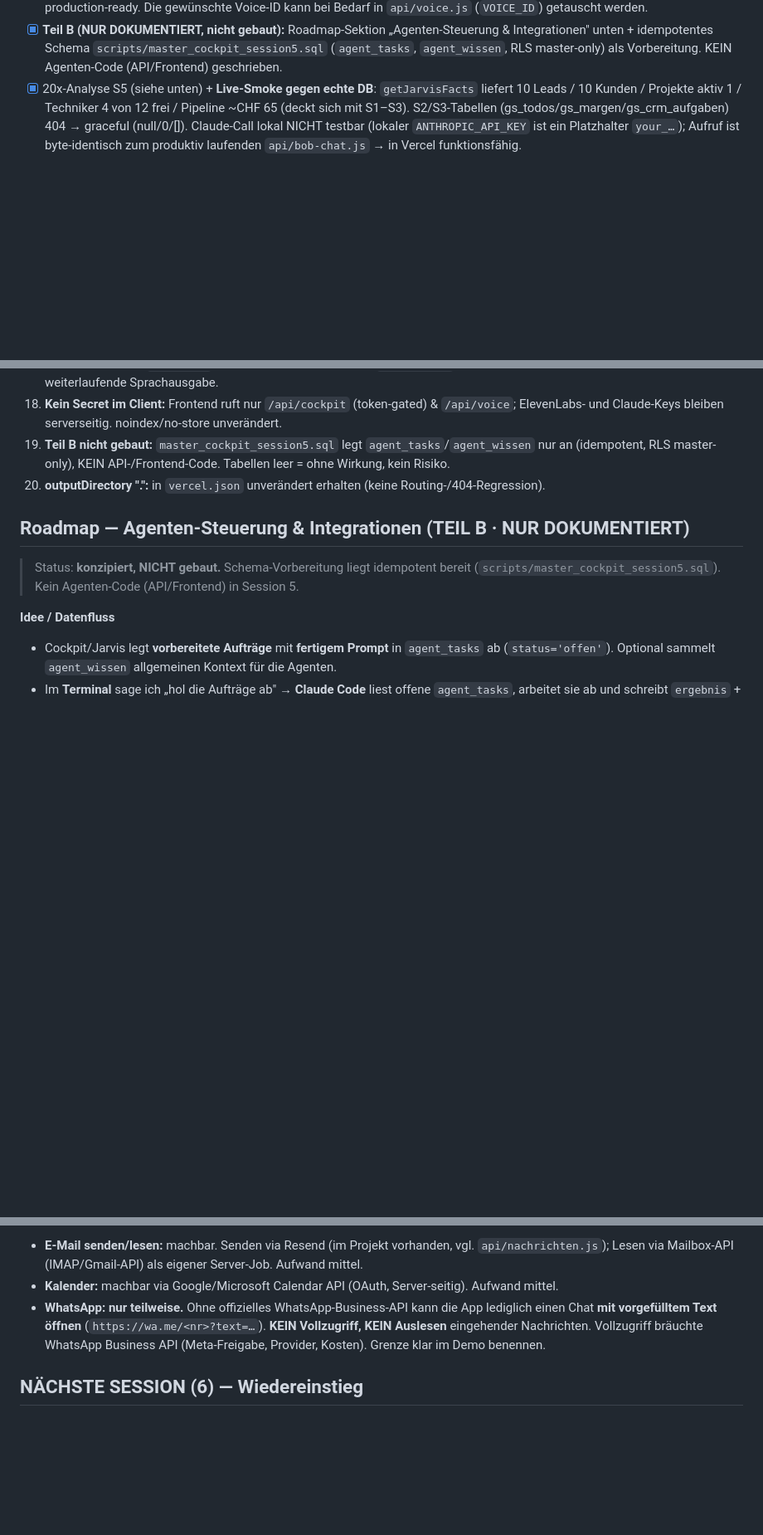
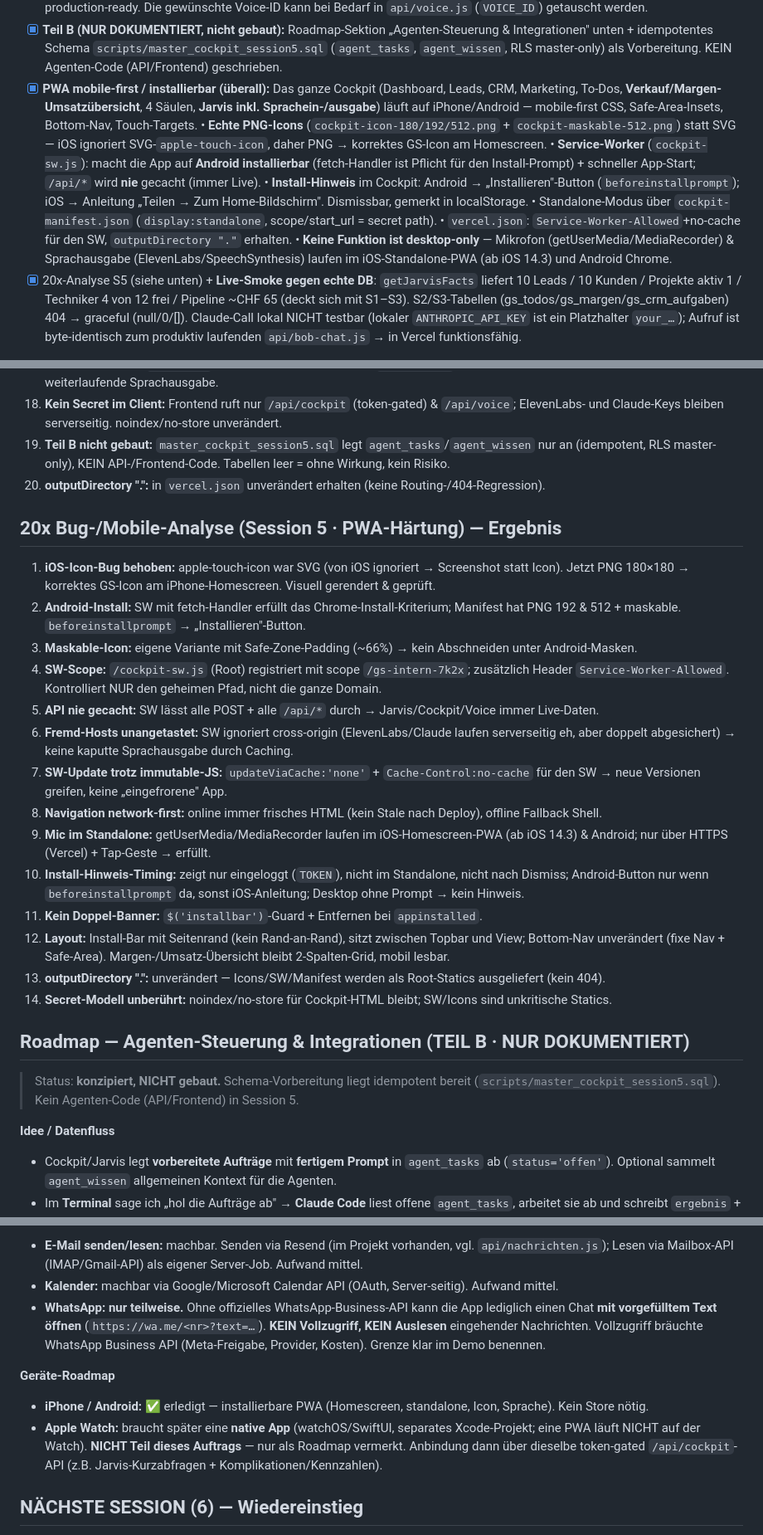
Before and after one commit to emanuelgeorge0-beep/baby-bob, a Markdown page: MASTER-COCKPIT-FORTSCHRITT.md, 3 parts joined by grey strips. Shown at 83% size. Drawn GitHub-style; blank space fills up the shorter version.

Commit message:
S5 Doku: PWA-Härtung (Icons/SW/Install) dokumentiert, 20x Mobile-Analyse, Apple-Watch-Roadmap, Install-Anleitung
Co-Authored-By: Claude Opus 4.8 <noreply@anthropic.com>

```diff
--- a/MASTER-COCKPIT-FORTSCHRITT.md
+++ b/MASTER-COCKPIT-FORTSCHRITT.md
@@ -100,6 +100,19 @@
 - [x] **Teil B (NUR DOKUMENTIERT, nicht gebaut):** Roadmap-Sektion „Agenten-Steuerung & Integrationen"
       unten + idempotentes Schema `scripts/master_cockpit_session5.sql` (`agent_tasks`, `agent_wissen`,
       RLS master-only) als Vorbereitung. KEIN Agenten-Code (API/Frontend) geschrieben.
+- [x] **PWA mobile-first / installierbar (überall):** Das ganze Cockpit (Dashboard, Leads, CRM,
+      Marketing, To-Dos, **Verkauf/Margen-Umsatzübersicht**, 4 Säulen, **Jarvis inkl. Sprachein-/ausgabe**)
+      läuft auf iPhone/Android — mobile-first CSS, Safe-Area-Insets, Bottom-Nav, Touch-Targets.
+      • **Echte PNG-Icons** (`cockpit-icon-180/192/512.png` + `cockpit-maskable-512.png`) statt SVG —
+        iOS ignoriert SVG-`apple-touch-icon`, daher PNG → korrektes GS-Icon am Homescreen.
+      • **Service-Worker** (`cockpit-sw.js`): macht die App auf **Android installierbar** (fetch-Handler
+        ist Pflicht für den Install-Prompt) + schneller App-Start; `/api/*` wird **nie** gecacht (immer Live).
+      • **Install-Hinweis** im Cockpit: Android → „Installieren"-Button (`beforeinstallprompt`);
+        iOS → Anleitung „Teilen → Zum Home-Bildschirm". Dismissbar, gemerkt in localStorage.
+      • Standalone-Modus über `cockpit-manifest.json` (`display:standalone`, scope/start_url = secret path).
+      • `vercel.json`: `Service-Worker-Allowed`+no-cache für den SW, `outputDirectory "."` erhalten.
+      • **Keine Funktion ist desktop-only** — Mikrofon (getUserMedia/MediaRecorder) & Sprachausgabe
+        (ElevenLabs/SpeechSynthesis) laufen im iOS-Standalone-PWA (ab iOS 14.3) und Android Chrome.
 - [x] 20x-Analyse S5 (siehe unten) + **Live-Smoke gegen echte DB**: `getJarvisFacts` liefert
       10 Leads / 10 Kunden / Projekte aktiv 1 / Techniker 4 von 12 frei / Pipeline ~CHF 65 (deckt sich
       mit S1–S3). S2/S3-Tabellen (gs_todos/gs_margen/gs_crm_aufgaben) 404 → graceful (null/0/[]).
@@ -230,6 +243,30 @@
     (idempotent, RLS master-only), KEIN API-/Frontend-Code. Tabellen leer = ohne Wirkung, kein Risiko.
 20. **outputDirectory ".":** in `vercel.json` unverändert erhalten (keine Routing-/404-Regression).
 
+## 20x Bug-/Mobile-Analyse (Session 5 · PWA-Härtung) — Ergebnis
+1. **iOS-Icon-Bug behoben:** apple-touch-icon war SVG (von iOS ignoriert → Screenshot statt Icon).
+   Jetzt PNG 180×180 → korrektes GS-Icon am iPhone-Homescreen. Visuell gerendert & geprüft.
+2. **Android-Install:** SW mit fetch-Handler erfüllt das Chrome-Install-Kriterium; Manifest hat
+   PNG 192 & 512 + maskable. `beforeinstallprompt` → „Installieren"-Button.
+3. **Maskable-Icon:** eigene Variante mit Safe-Zone-Padding (~66%) → kein Abschneiden unter Android-Masken.
+4. **SW-Scope:** `/cockpit-sw.js` (Root) registriert mit scope `/gs-intern-7k2x`; zusätzlich Header
+   `Service-Worker-Allowed`. Kontrolliert NUR den geheimen Pfad, nicht die ganze Domain.
+5. **API nie gecacht:** SW lässt alle POST + alle `/api/*` durch → Jarvis/Cockpit/Voice immer Live-Daten.
+6. **Fremd-Hosts unangetastet:** SW ignoriert cross-origin (ElevenLabs/Claude laufen serverseitig eh,
+   aber doppelt abgesichert) → keine kaputte Sprachausgabe durch Caching.
+7. **SW-Update trotz immutable-JS:** `updateViaCache:'none'` + `Cache-Control:no-cache` für den SW →
+   neue Versionen greifen, keine „eingefrorene" App.
+8. **Navigation network-first:** online immer frisches HTML (kein Stale nach Deploy), offline Fallback Shell.
+9. **Mic im Standalone:** getUserMedia/MediaRecorder laufen im iOS-Homescreen-PWA (ab iOS 14.3) & Android;
+   nur über HTTPS (Vercel) + Tap-Geste → erfüllt.
+10. **Install-Hinweis-Timing:** zeigt nur eingeloggt (`TOKEN`), nicht im Standalone, nicht nach Dismiss;
+    Android-Button nur wenn `beforeinstallprompt` da, sonst iOS-Anleitung; Desktop ohne Prompt → kein Hinweis.
+11. **Kein Doppel-Banner:** `$('installbar')`-Guard + Entfernen bei `appinstalled`.
+12. **Layout:** Install-Bar mit Seitenrand (kein Rand-an-Rand), sitzt zwischen Topbar und View; Bottom-Nav
+    unverändert (fixe Nav + Safe-Area). Margen-/Umsatz-Übersicht bleibt 2-Spalten-Grid, mobil lesbar.
+13. **outputDirectory ".":** unverändert — Icons/SW/Manifest werden als Root-Statics ausgeliefert (kein 404).
+14. **Secret-Modell unberührt:** noindex/no-store für Cockpit-HTML bleibt; SW/Icons sind unkritische Statics.
+
 ## Roadmap — Agenten-Steuerung & Integrationen (TEIL B · NUR DOKUMENTIERT)
 > Status: **konzipiert, NICHT gebaut.** Schema-Vorbereitung liegt idempotent bereit
 > (`scripts/master_cockpit_session5.sql`). Kein Agenten-Code (API/Frontend) in Session 5.
@@ -260,6 +297,12 @@
   Auslesen** eingehender Nachrichten. Vollzugriff bräuchte WhatsApp Business API (Meta-Freigabe,
   Provider, Kosten). Grenze klar im Demo benennen.
 
+**Geräte-Roadmap**
+- **iPhone / Android:** ✅ erledigt — installierbare PWA (Homescreen, standalone, Icon, Sprache). Kein Store nötig.
+- **Apple Watch:** braucht später eine **native App** (watchOS/SwiftUI, separates Xcode-Projekt; eine PWA
+  läuft NICHT auf der Watch). **NICHT Teil dieses Auftrags** — nur als Roadmap vermerkt. Anbindung dann
+  über dieselbe token-gated `/api/cockpit`-API (z.B. Jarvis-Kurzabfragen + Komplikationen/Kennzahlen).
+
 ## NÄCHSTE SESSION (6) — Wiedereinstieg
 → Diese Datei lesen. Teil A (Jarvis) steht & ist DB-verifiziert. Offene Ausbaupunkte:
    • Jarvis: Multi-Turn-Verlauf (aktuell Einzel-Frage), optional gewünschte ElevenLabs-Voice-ID setzen,
```
Also changed, not shown: other parts of MASTER-COCKPIT-FORTSCHRITT.md (+4 -0 lines).
